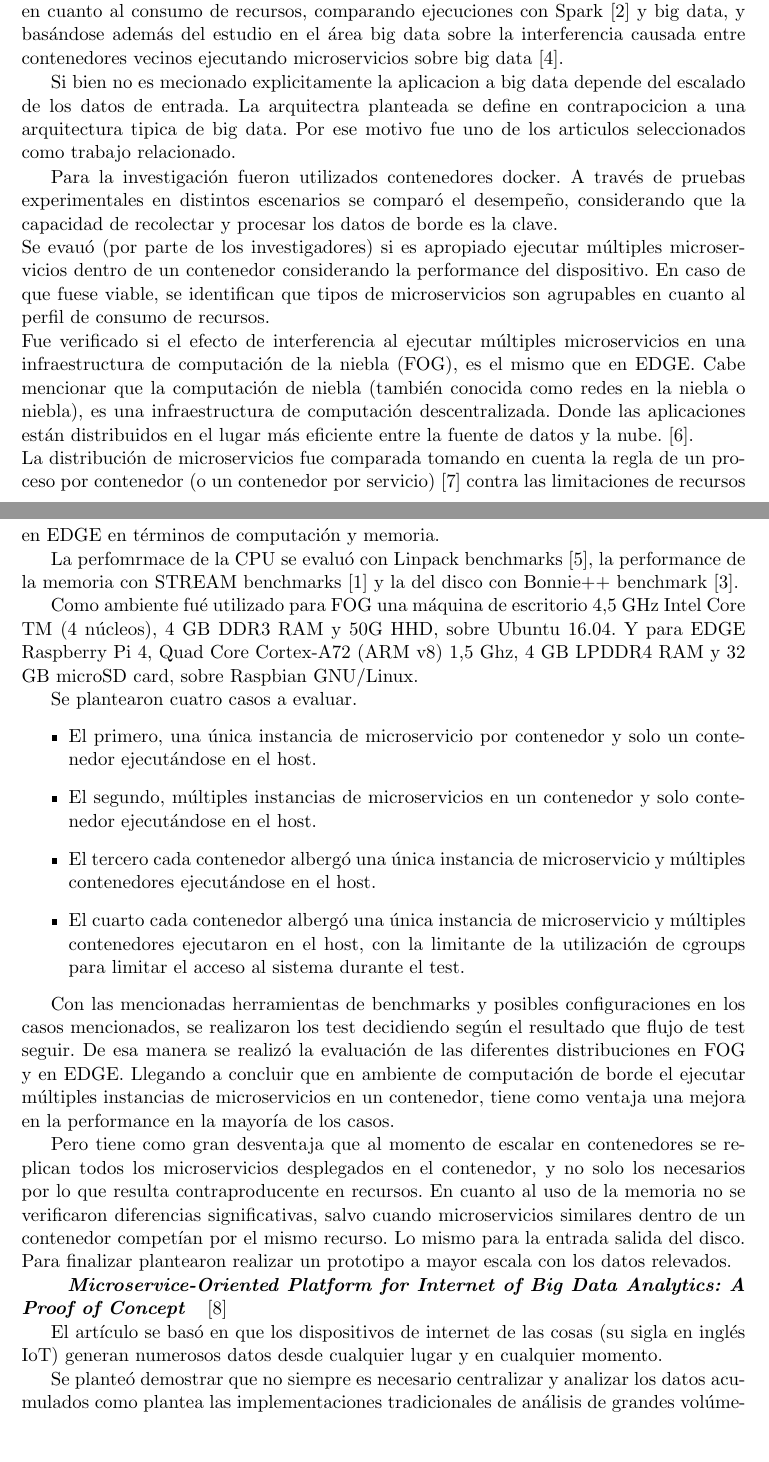
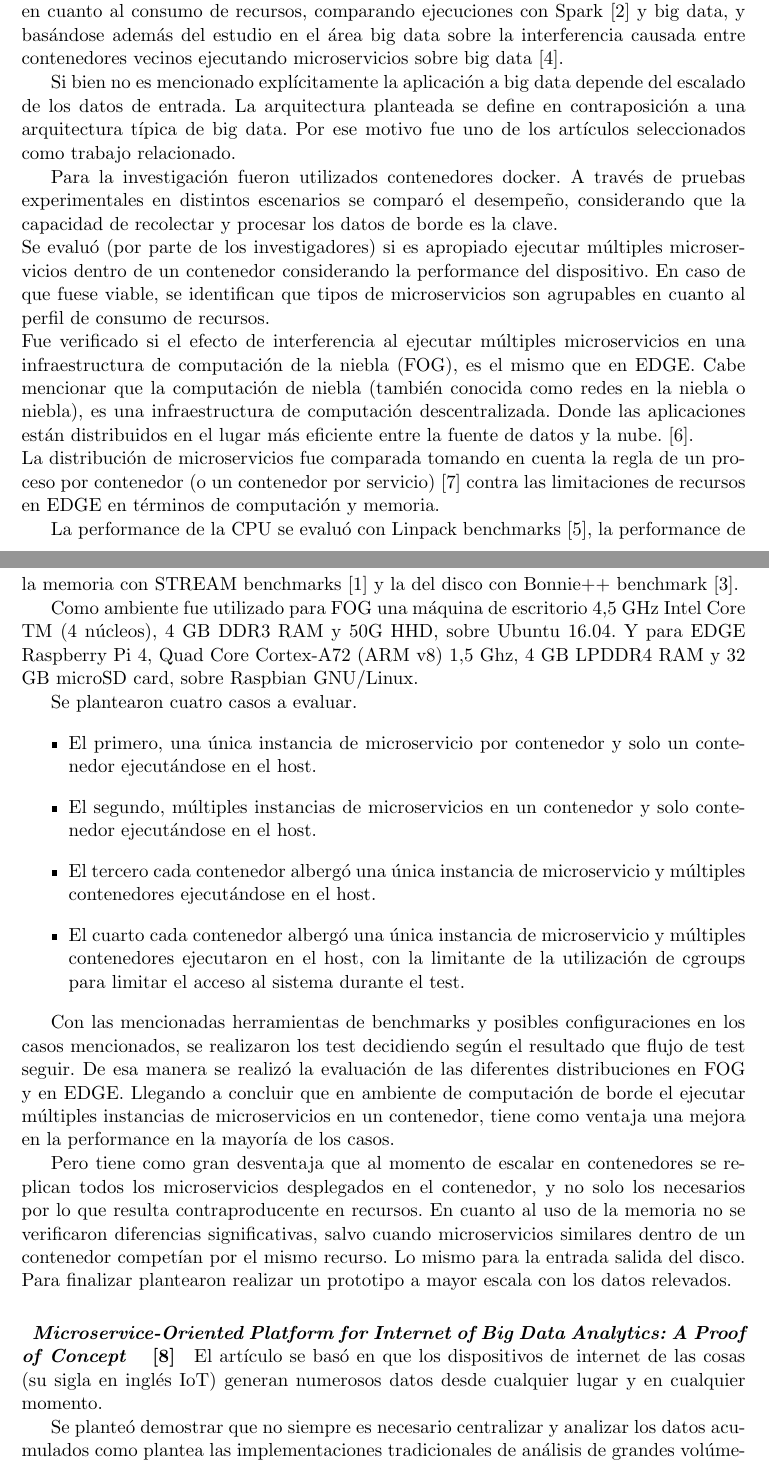
Before and after one commit to sangreaurinegra/ExpComDist, a LaTeX book (index.tex, which reads 4_trabrel/1_paper.tex, 4_trabrel/2_article.tex): two parts of pages 17 and 18 of 29, joined at a grey line, cut so that both start at the same text, the shorter picture padded with empty space. Compiled offline with pdfLaTeX.

Commit message:
arreglos ortograficos

```diff
--- a/4_trabrel/1_paper.tex
+++ b/4_trabrel/1_paper.tex
@@ -8,10 +9,10 @@ múltiples políticas de despliegue en plataformas de computación de borde (EDG
 Argumentando contra las máquinas virtuales, haciendo referencia a estudios de IBM en cuanto al consumo de recursos,
 comparando ejecuciones con Spark \cite{ApacheSpark} y big data, y basándose además del estudio en el área big data sobre la interferencia causada entre contenedores vecinos ejecutando microservicios sobre big data \cite{BigDataWikipedia}.
 
-Si bien no es mecionado explicitamente la aplicacion a big data depende del escalado de los datos de entrada. La arquitectra planteada se define en contrapocicion a una arquitectura tipica de big data. Por ese motivo fue uno de los articulos seleccionados como trabajo relacionado.
+Si bien no es mencionado explícitamente la aplicación a big data depende del escalado de los datos de entrada. La arquitectura planteada se define en contraposición a una arquitectura típica de big data. Por ese motivo fue uno de los artículos seleccionados como trabajo relacionado.
 
 Para la investigación fueron utilizados contenedores docker. A través de pruebas experimentales en distintos escenarios se comparó el desempeño, considerando que la capacidad de recolectar y procesar los datos de borde es la clave.\\
-Se evauó (por parte de los investigadores) si es apropiado ejecutar múltiples microservicios dentro de un contenedor considerando la performance del dispositivo.
+Se evaluó (por parte de los investigadores) si es apropiado ejecutar múltiples microservicios dentro de un contenedor considerando la performance del dispositivo.
 En caso de que fuese viable, se identifican que tipos de microservicios son agrupables en cuanto al perfil de consumo de recursos.\\
 Fue verificado si el efecto de interferencia al ejecutar múltiples microservicios en una infraestructura de computación de la niebla (FOG), es el mismo que en EDGE. Cabe mencionar que la computación de niebla (también conocida como redes en la niebla o niebla),
 es una infraestructura de computación descentralizada. Donde las aplicaciones están distribuidos en el lugar más eficiente entre la fuente de datos y la nube.
@@ -21,12 +22,12 @@ La distribución de microservicios fue comparada tomando en cuenta la regla de u
 \cite{cont_por_serv}
 contra las limitaciones de recursos en EDGE en términos de computación y memoria.
 
-La perfomrmace de la CPU se evaluó con Linpack benchmarks
+La performance de la CPU se evaluó con Linpack benchmarks
 \cite{LINPACKBenchmarksWikipedia}, la performance de la memoria con STREAM benchmarks
 \cite{STREAMBenchmarkAMD}
 y la del disco con Bonnie++ benchmark \cite{BonnieWikipedia}.
 
- Como ambiente fué utilizado para FOG una máquina de escritorio 4,5 GHz Intel Core TM (4 núcleos),
+ Como ambiente fue utilizado para FOG una máquina de escritorio 4,5 GHz Intel Core TM (4 núcleos),
  4 GB DDR3 RAM y 50G HHD, sobre Ubuntu 16.04. Y para EDGE Raspberry Pi 4, Quad Core Cortex-A72 (ARM v8) 1,5 Ghz,
  4 GB LPDDR4 RAM y 32 GB microSD card, sobre Raspbian GNU/Linux.
 
--- a/4_trabrel/2_article.tex
+++ b/4_trabrel/2_article.tex
@@ -1,8 +1,6 @@
-
-
-\textbf{
+\paragraph{\textbf{
     \emph{ Microservice-Oriented Platform for Internet of Big Data Analytics: A Proof of Concept }
-} \cite{li_microservice-oriented_2019}
+} \cite{li_microservice-oriented_2019}}
 
 El artículo se basó en que los dispositivos de internet de las cosas (su sigla en inglés IoT) generan numerosos datos desde cualquier lugar y en cualquier momento.
 
```
Also changed, not shown: 4_trabrel/1_paper.tex (5 more changed lines), 2 other files.
